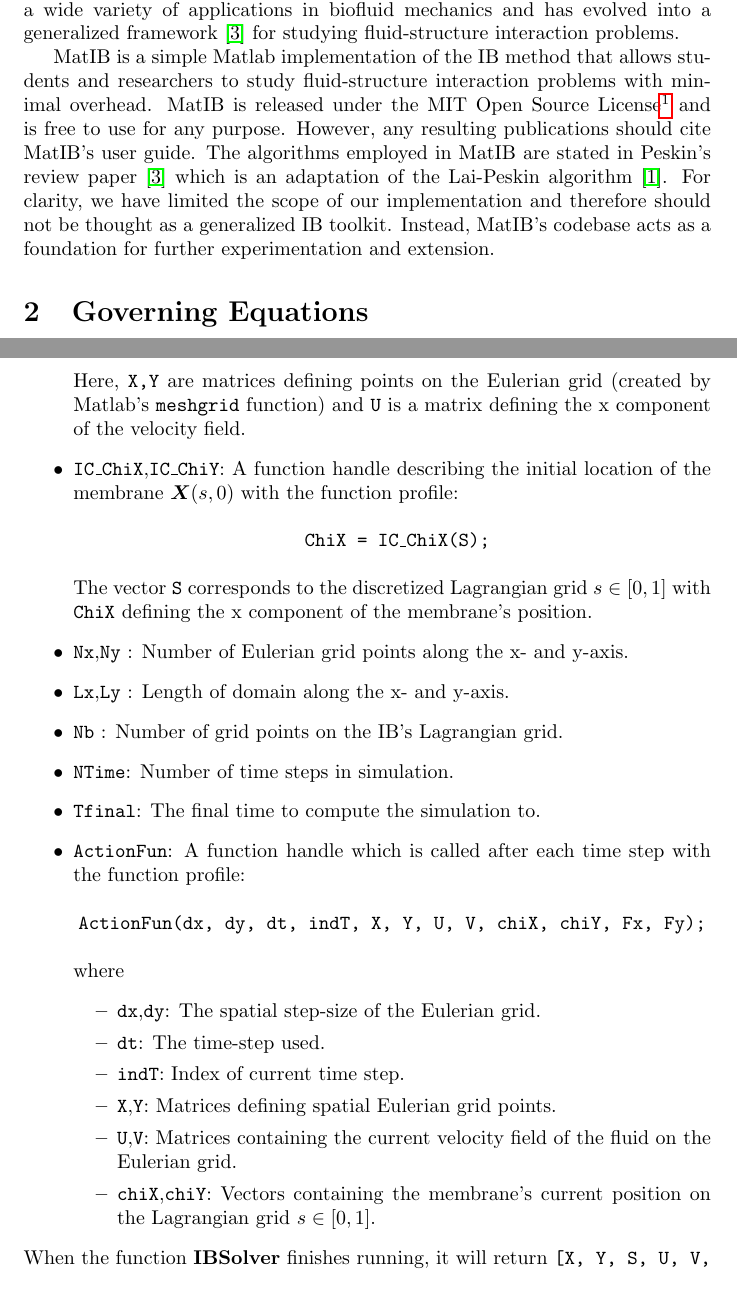
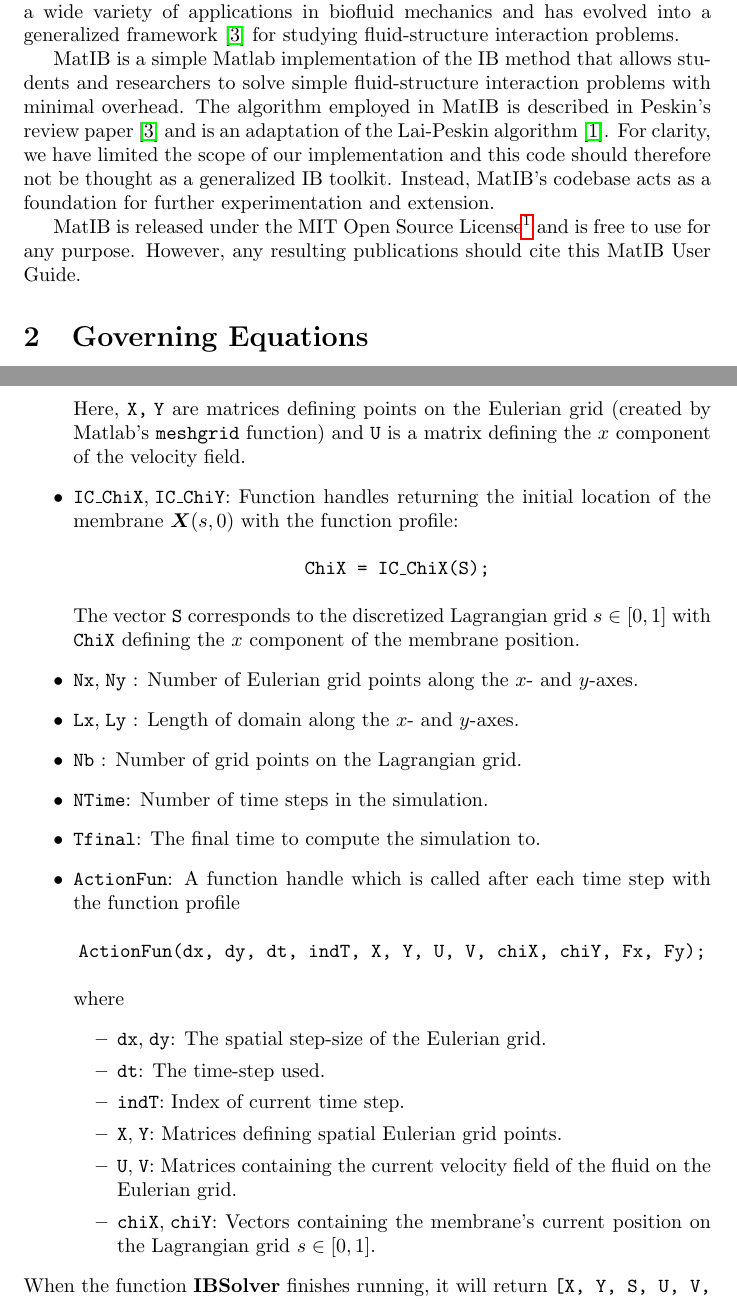
Before and after one commit to eldila/MatIB, a LaTeX document (latex/UserGuide.tex): two parts of pages 1 and 5 of 7, joined at a grey line, cut so that both start at the same text. Compiled offline with pdfLaTeX.

Commit message:
user guide changes

```diff
--- a/latex/UserGuide.tex
+++ b/latex/UserGuide.tex
@@ -97,13 +97,17 @@ Since its conception, the IB method has found a wide variety of applications in
 evolved into a generalized framework~\cite{PeskinIB} for studying fluid-structure interaction problems.
 
 MatIB is a simple Matlab implementation of the IB method that allows students and researchers to
-study fluid-structure interaction problems with minimal overhead. MatIB is released under the
+solve simple fluid-structure interaction problems with minimal overhead.
+The algorithm employed in MatIB is described in Peskin's review paper~\cite{PeskinIB}
+and is an adaptation of the Lai-Peskin algorithm~\cite{LaiAlgorithm}. For clarity, we have limited
+the scope of our implementation and this code should therefore not be thought as a generalized IB toolkit.
+Instead, MatIB's codebase acts as a foundation for further experimentation and extension.
+
+MatIB is released under the
 MIT Open Source License\footnote{http://www.opensource.org/licenses/mit-license.php} and is free to use
-for any purpose. However, any resulting publications should cite MatIB's user guide.
-The algorithms employed in MatIB are stated in Peskin's review paper~\cite{PeskinIB}
-which is an adaptation of the Lai-Peskin algorithm~\cite{LaiAlgorithm}. For clarity, we have limited
-the scope of our implementation and therefore should not be thought as a generalized IB toolkit.
-Instead, MatIB's codebase acts as a foundation for further experimentation and extension.
+for any purpose. However, any resulting publications should cite this
+MatIB User Guide.
+
 
 \section{Governing Equations}\label{sec:equations}
 
@@ -250,30 +255,30 @@ with the following input parameters:
 \item \mycode{IC\_U}, \mycode{IC\_V}: A function handle describing the initial velocity of the fluid $\bs{u}(\bs{x},0)$
 						with the function profile:
 						\begin{center}\mycode{ U = IC\_U(X,Y);}\end{center}
-						Here, \mycode{X,Y} are matrices defining points on the Eulerian grid (created by Matlab's \mycode{meshgrid} function) and
-						\mycode{U} is a matrix defining the x component of the velocity field.
-\item \mycode{IC\_ChiX},\mycode{IC\_ChiY}: A function handle describing the initial location of the membrane $\bs{X}(s,0)$
+						Here, \mycode{X,\;Y} are matrices defining points on the Eulerian grid (created by Matlab's \mycode{meshgrid} function) and
+						\mycode{U} is a matrix defining the $x$ component of the velocity field.
+\item \mycode{IC\_ChiX},\;\mycode{IC\_ChiY}: Function handles returning the initial location of the membrane $\bs{X}(s,0)$
 							with the function profile:
 							\begin{center}\mycode{ ChiX = IC\_ChiX(S);}\end{center}
 							The vector \mycode{S} corresponds to the discretized Lagrangian grid $s\in[0,1]$ with
-							\mycode{ChiX} defining the x component of the membrane's position.
+							\mycode{ChiX} defining the $x$ component of the membrane position.
 
-\item \mycode{Nx},\mycode{Ny} : Number of Eulerian grid points along the x- and y-axis.
-\item \mycode{Lx},\mycode{Ly} : Length of domain along the x- and y-axis.
-\item \mycode{Nb} : Number of grid points on the IB's Lagrangian grid.
-\item \mycode{NTime}: Number of time steps in simulation.
+\item \mycode{Nx},\;\mycode{Ny} : Number of Eulerian grid points along the $x$- and $y$-axes.
+\item \mycode{Lx},\;\mycode{Ly} : Length of domain along the $x$- and $y$-axes.
+\item \mycode{Nb} : Number of grid points on the Lagrangian grid.
+\item \mycode{NTime}: Number of time steps in the simulation.
 \item \mycode{Tfinal}: The final time to compute the simulation to.
 
-\item \mycode{ActionFun}: A function handle which is called after each time step with the function profile:
+\item \mycode{ActionFun}: A function handle which is called after each time step with the function profile
 							\begin{center}\mycode{ActionFun(dx, dy, dt, indT, X, Y, U, V, chiX, chiY, Fx, Fy);}\end{center}
 							where
 							\begin{itemize}
-								\item \mycode{dx},\mycode{dy}: The spatial step-size of the Eulerian grid.
+								\item \mycode{dx},\;\mycode{dy}: The spatial step-size of the Eulerian grid.
 								\item \mycode{dt}: The time-step used.
 								\item \mycode{indT}: Index of current time step.
-								\item \mycode{X},\mycode{Y}: Matrices defining spatial Eulerian grid points.
-								\item \mycode{U},\mycode{V}: Matrices containing the current velocity field of the fluid on the Eulerian grid.
-								\item \mycode{chiX},\mycode{chiY}: Vectors containing the membrane's current position on the Lagrangian grid $s\in[0,1]$.
+								\item \mycode{X},\;\mycode{Y}: Matrices defining spatial Eulerian grid points.
+								\item \mycode{U},\;\mycode{V}: Matrices containing the current velocity field of the fluid on the Eulerian grid.
+								\item \mycode{chiX},\;\mycode{chiY}: Vectors containing the membrane's current position on the Lagrangian grid $s\in[0,1]$.
 							\end{itemize}
 \end{itemize}
 When the function {\bf IBSolver} finishes running, it will return \mycode{[X, Y, S, U, V, chiX, chiY]} which are matrices of the Eulerian and Lagrangian grid,
```
Also changed, not shown: UserGuide.pdf, latex/UserGuide.tex (21 more changed lines).
